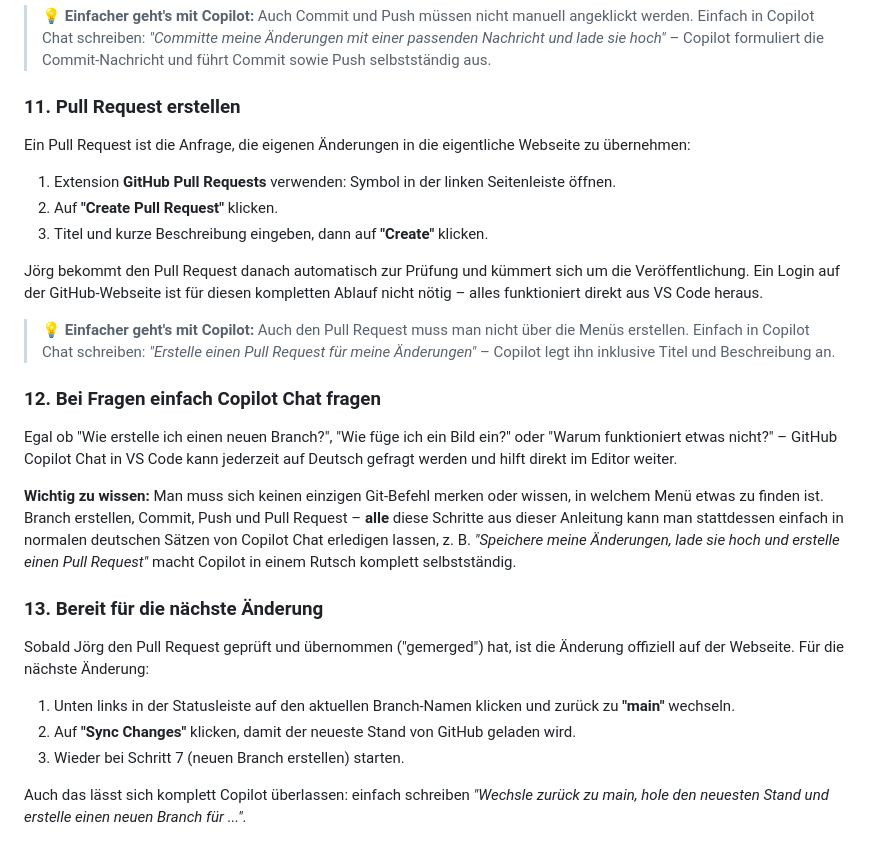
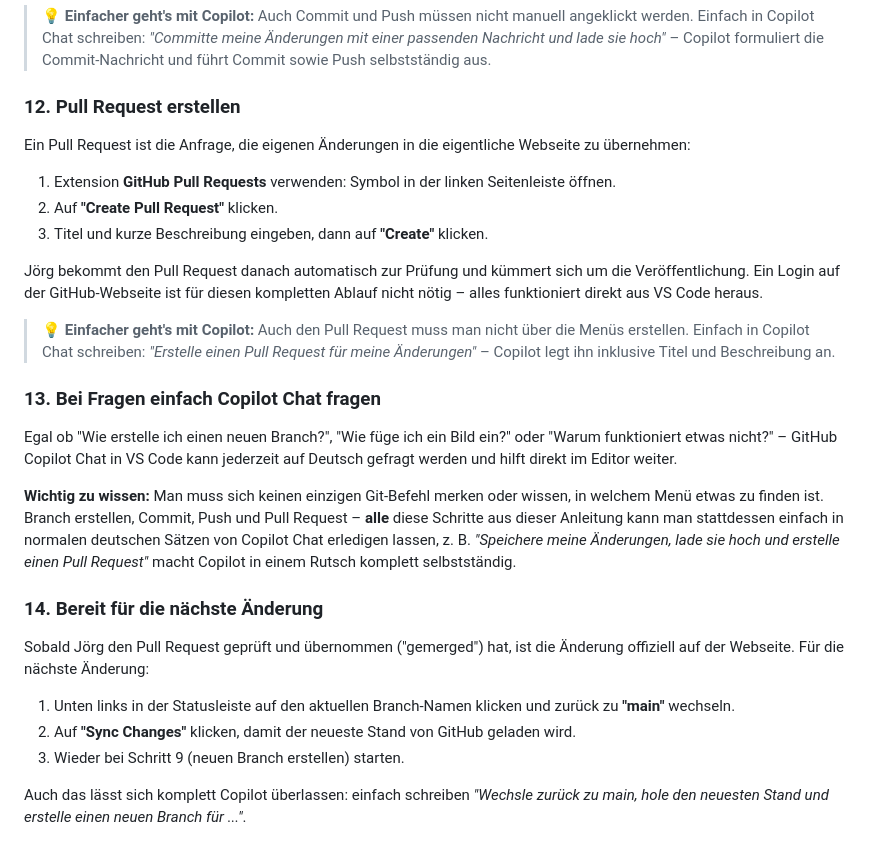
Before and after one commit to Huettengemeinde/familie-im-aufbruch.github.io, a Markdown page: README.md, the part around one of its changes. Rendered like a GitHub page.

```diff
--- a/README.md
+++ b/README.md
@@ -91,7 +100,7 @@ Bevor Änderungen vorgenommen werden, sollte immer ein eigener Branch angelegt w
 
 > 💡 **Einfacher geht's mit Copilot:** Auch Commit und Push müssen nicht manuell angeklickt werden. Einfach in Copilot Chat schreiben: *"Committe meine Änderungen mit einer passenden Nachricht und lade sie hoch"* – Copilot formuliert die Commit-Nachricht und führt Commit sowie Push selbstständig aus.
 
-### 11. Pull Request erstellen
+### 12. Pull Request erstellen
 
 Ein Pull Request ist die Anfrage, die eigenen Änderungen in die eigentliche Webseite zu übernehmen:
 
@@ -103,18 +112,18 @@ Jörg bekommt den Pull Request danach automatisch zur Prüfung und kümmert sich
 
 > 💡 **Einfacher geht's mit Copilot:** Auch den Pull Request muss man nicht über die Menüs erstellen. Einfach in Copilot Chat schreiben: *"Erstelle einen Pull Request für meine Änderungen"* – Copilot legt ihn inklusive Titel und Beschreibung an.
 
-### 12. Bei Fragen einfach Copilot Chat fragen
+### 13. Bei Fragen einfach Copilot Chat fragen
 
 Egal ob "Wie erstelle ich einen neuen Branch?", "Wie füge ich ein Bild ein?" oder "Warum funktioniert etwas nicht?" – GitHub Copilot Chat in VS Code kann jederzeit auf Deutsch gefragt werden und hilft direkt im Editor weiter.
 
 **Wichtig zu wissen:** Man muss sich keinen einzigen Git-Befehl merken oder wissen, in welchem Menü etwas zu finden ist. Branch erstellen, Commit, Push und Pull Request – **alle** diese Schritte aus dieser Anleitung kann man stattdessen einfach in normalen deutschen Sätzen von Copilot Chat erledigen lassen, z. B. *"Speichere meine Änderungen, lade sie hoch und erstelle einen Pull Request"* macht Copilot in einem Rutsch komplett selbstständig.
 
-### 13. Bereit für die nächste Änderung
+### 14. Bereit für die nächste Änderung
 
 Sobald Jörg den Pull Request geprüft und übernommen ("gemerged") hat, ist die Änderung offiziell auf der Webseite. Für die nächste Änderung:
 
 1. Unten links in der Statusleiste auf den aktuellen Branch-Namen klicken und zurück zu **"main"** wechseln.
 2. Auf **"Sync Changes"** klicken, damit der neueste Stand von GitHub geladen wird.
-3. Wieder bei Schritt 7 (neuen Branch erstellen) starten.
+3. Wieder bei Schritt 9 (neuen Branch erstellen) starten.
 
 Auch das lässt sich komplett Copilot überlassen: einfach schreiben *"Wechsle zurück zu main, hole den neuesten Stand und erstelle einen neuen Branch für ..."*.
```
Also changed, not shown: other parts of README.md (+16 -7 lines).
